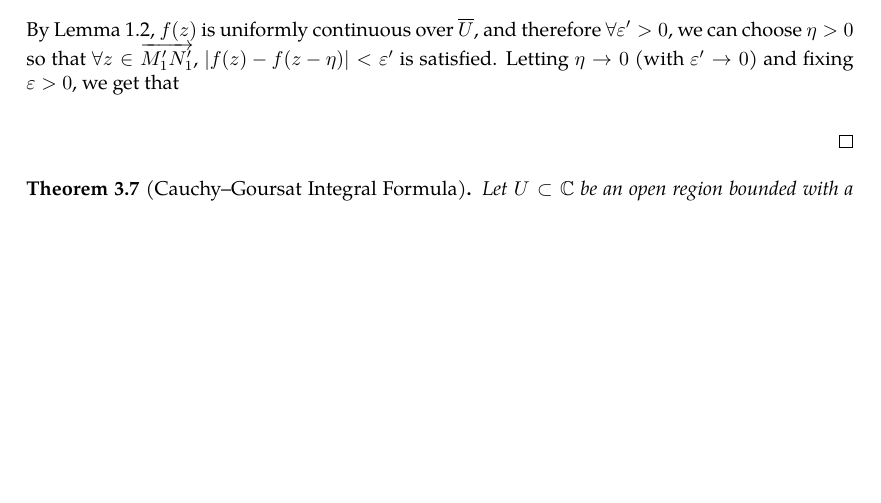
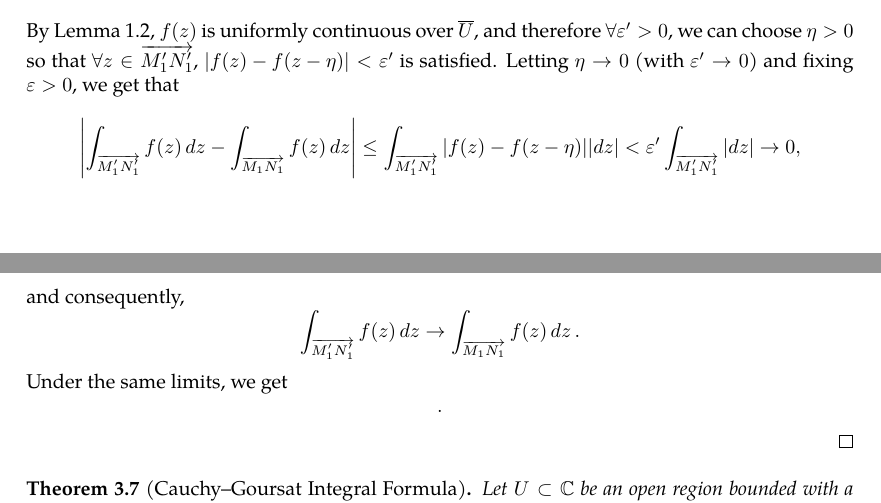
Before and after one commit to slipperking/complex-analysis-latex, a LaTeX document (main.tex): part of page 22 of 23 before the commit and two parts of pages 22 and 23 of 23 after it, the two joined at a grey line, cut so that both start at the same text, the shorter picture padded with empty space. Compiled offline with pdfLaTeX.

Commit message:
overleaf_to_git (Sat May 24 19:27:50 2025 -0700): update main.tex from r4637 to r4654

```diff
--- a/main.tex
+++ b/main.tex
@@ -627,7 +627,8 @@ When Cauchy famously published \autoref{thm:cauchyintegralformula} and \autoref{
     First assume \(U\) has the shape of \(MNQP\) in \autoref{fig:cauchygoursattheorem_simplifiedregion}. That is, \(U\) consists of \(x=a\), \(x=b\) for \(a<b\), and two rectifiable \(C^1\) curves \(\overrightarrow{MN}:y=\varphi(x)\) and \(\overrightarrow{QP}:\psi(x)\) such that \(\varphi(x)<\psi(x)\), \(\forall a\le x\le b\).
 
     For some \(\varepsilon>0\), \(\eta>0\), construct a new curve \(M_1'N_1'Q_1'P_1'\in U\) to be the boundary of the region bounded by \(P_1M_1:x=a+\varepsilon\), \(N_1Q_1:b-\varepsilon\), \(M'N':\varphi(x)+\eta\), and \(Q'P': \psi(x)-\eta\) such that \(M_1'N_1'Q_1'P_1'\) remains simple. By \autoref{lemma:cauchyintegraltheoremoversimplyconnectedset}, \[\int_{M_1'N_1'Q_1'P_1'}f(z)\ddz=0.\]
-    By \autoref{lemma:uniformcontinuousovercompactset}, \(f(z)\) is uniformly continuous over \(\overline{U}\), and therefore \(\forall\varepsilon'>0\), we can choose \(\eta>0\) so that \(\forall z\in\overrightarrow{M_1'N_1'}\), \(\abs{f\paren{z}-f\paren{z-\eta}}<\varepsilon'\) is satisfied. Letting \(\eta\to0\) (with \(\varepsilon'\to0\)) and fixing \(\varepsilon>0\), we get that \[\]
+    By \autoref{lemma:uniformcontinuousovercompactset}, \(f(z)\) is uniformly continuous over \(\overline{U}\), and therefore \(\forall\varepsilon'>0\), we can choose \(\eta>0\) so that \(\forall z\in\overrightarrow{M_1'N_1'}\), \(\abs{f\paren{z}-f\paren{z-\eta}}<\varepsilon'\) is satisfied. Letting \(\eta\to0\) (with \(\varepsilon'\to0\)) and fixing \(\varepsilon>0\), we get that \[\abs{\int_{\overrightarrow{M_1'N_1'}}f(z)\ddz-\int_{\overrightarrow{M_1N_1}}f(z)\ddz}\leq\int_{\overrightarrow{M_1'N_1'}}\abs{f(z)-f\paren{z-\eta}}\abs{\ddz}<\varepsilon'\int_{\overrightarrow{M_1'N_1'}}\abs{dz}\to0,\] and consequently, \[\int_{\overrightarrow{M_1'N_1'}}f(z)\ddz\to \int_{\overrightarrow{M_1N_1}}f(z)\ddz.\]
+    Under the same limits, we get \[.\]
 \end{proof}
 \begin{theorem}[Cauchy--Goursat Integral Formula]\label{thm:cauchygoursatformula}
     Let \(U\subset\mathbb{C}\) be an open region bounded with a simple closed boundary \(\partial U \), and let \(f:U\to\mathbb{C}\) be a holomorphic function continuous on \(\overline{U}\). Then for all \(z\in U\),
```
